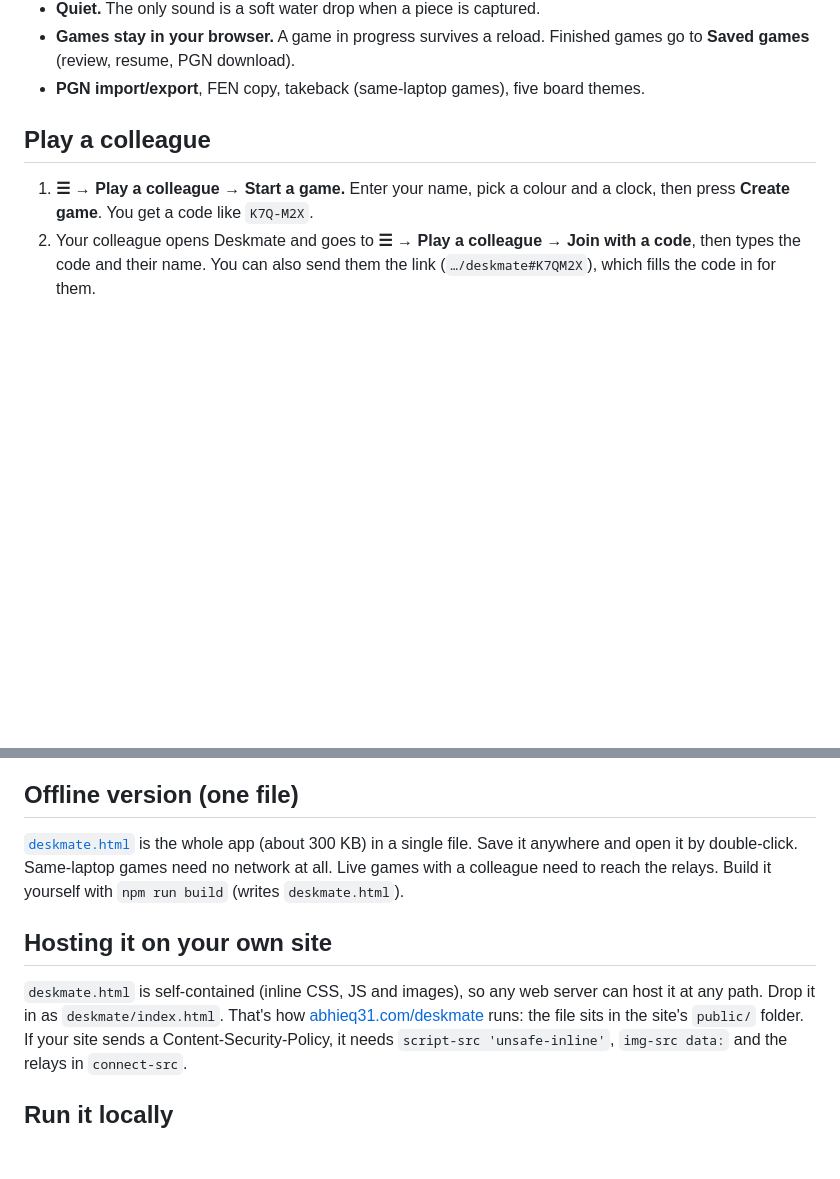
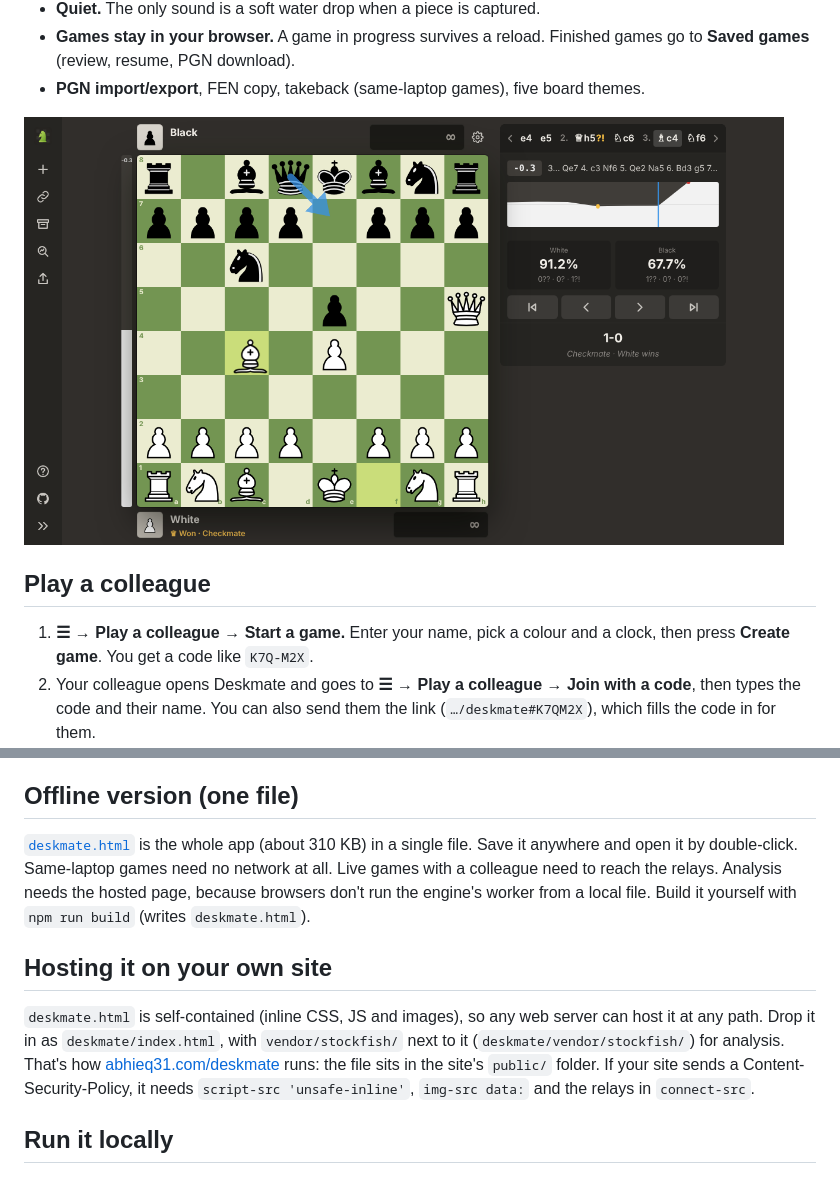
Before and after one commit to abhieq31/Deskmate, a Markdown page: README.md, 2 parts joined by grey strips. Drawn GitHub-style; pictures changed too: docs/analysis.png (added); blank space fills up the shorter version.

```diff
--- a/README.md
+++ b/README.md
@@ -45,6 +55,8 @@ Please use it in line with your employer's policies.
 - **Games stay in your browser.** A game in progress survives a reload.
   Finished games go to **Saved games** (review, resume, PGN download).
 - **PGN import/export**, FEN copy, takeback (same-laptop games), five board themes.
+
+<img src="docs/analysis.png" alt="Post-game analysis: evaluation bar, best-move arrow, evaluation graph and accuracy for both players" width="760" />
 
 ## Play a colleague
 
@@ -82,15 +94,17 @@ If you host Deskmate behind a Content-Security-Policy, allow the relays in
 ## Offline version (one file)
 
 [`deskmate.html`](https://github.com/abhieq31/Deskmate/raw/main/deskmate.html)
-is the whole app (about 300 KB) in a single file. Save it anywhere and open
+is the whole app (about 310 KB) in a single file. Save it anywhere and open
 it by double-click. Same-laptop games need no network at all. Live games with
-a colleague need to reach the relays. Build it yourself with `npm run build`
+a colleague need to reach the relays. Analysis needs the hosted page, because
+browsers don't run the engine's worker from a local file. Build it yourself with `npm run build`
 (writes `deskmate.html`).
 
 ## Hosting it on your own site
 
 `deskmate.html` is self-contained (inline CSS, JS and images), so any web
-server can host it at any path. Drop it in as `deskmate/index.html`. That's
+server can host it at any path. Drop it in as `deskmate/index.html`, with
+`vendor/stockfish/` next to it (`deskmate/vendor/stockfish/`) for analysis. That's
 how [abhieq31.com/deskmate](https://abhieq31.com/deskmate) runs: the file sits
 in the site's `public/` folder. If your site sends a Content-Security-Policy,
 it needs `script-src 'unsafe-inline'`, `img-src data:` and the relays in
```
Also changed, not shown: other parts of README.md (+18 -5 lines), CONTRIBUTING.md (+3 -1 lines), docs/phone.png, docs/screenshot.png, 15 other files.
